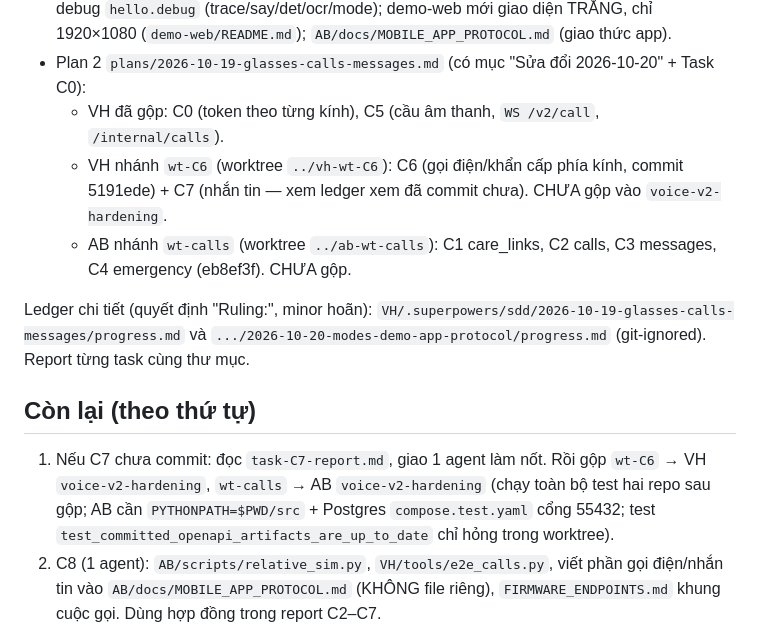
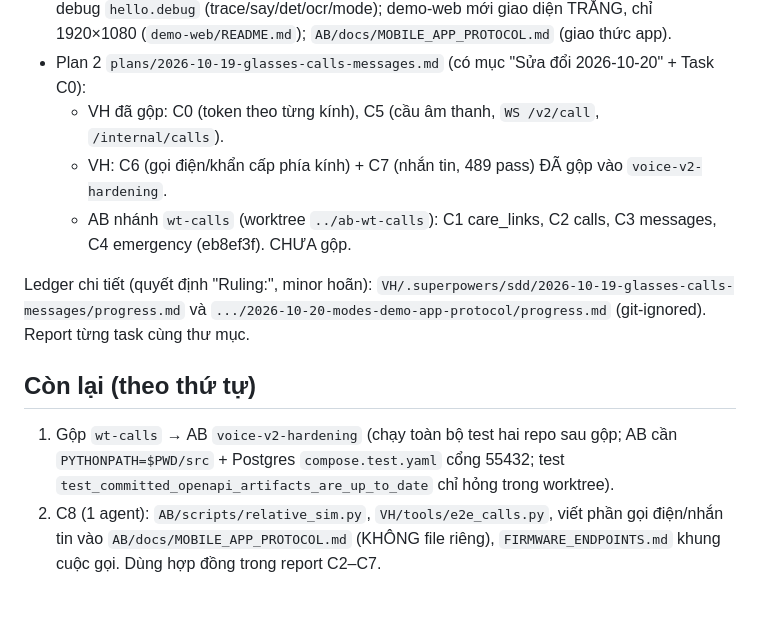
Before and after one commit to hohoangluan/visioncare-host-demo, a Markdown page: docs/superpowers/NEXT_SESSION.md, the part around the change. Rendered like a GitHub page; blank space fills up the shorter version.

Commit message:
docs: NEXT_SESSION — C6+C7 đã gộp
Co-Authored-By: Claude Opus 5.5 <noreply@anthropic.com>

```diff
--- a/docs/superpowers/NEXT_SESSION.md
+++ b/docs/superpowers/NEXT_SESSION.md
@@ -15,8 +15,7 @@ bảo mật + 1 review cuối, hand-back ≤ 5 dòng, ít nhắn trạng thái.
   `AB/docs/MOBILE_APP_PROTOCOL.md` (giao thức app).
 - Plan 2 `plans/2026-10-19-glasses-calls-messages.md` (có mục "Sửa đổi 2026-10-20" + Task C0):
   - VH đã gộp: C0 (token theo từng kính), C5 (cầu âm thanh, `WS /v2/call`, `/internal/calls`).
-  - VH nhánh `wt-C6` (worktree `../vh-wt-C6`): C6 (gọi điện/khẩn cấp phía kính, commit 5191ede) + C7 (nhắn tin — xem ledger
-    xem đã commit chưa). CHƯA gộp vào `voice-v2-hardening`.
+  - VH: C6 (gọi điện/khẩn cấp phía kính) + C7 (nhắn tin, 489 pass) ĐÃ gộp vào `voice-v2-hardening`.
   - AB nhánh `wt-calls` (worktree `../ab-wt-calls`): C1 care_links, C2 calls, C3 messages, C4 emergency (eb8ef3f). CHƯA gộp.
 
 Ledger chi tiết (quyết định "Ruling:", minor hoãn): `VH/.superpowers/sdd/2026-10-19-glasses-calls-messages/progress.md`
@@ -24,8 +23,8 @@ và `.../2026-10-20-modes-demo-app-protocol/progress.md` (git-ignored). Report t
 
 ## Còn lại (theo thứ tự)
 
-1. Nếu C7 chưa commit: đọc `task-C7-report.md`, giao 1 agent làm nốt. Rồi gộp `wt-C6` → VH `voice-v2-hardening`,
-   `wt-calls` → AB `voice-v2-hardening` (chạy toàn bộ test hai repo sau gộp; AB cần `PYTHONPATH=$PWD/src` + Postgres
+1. Gộp `wt-calls` → AB `voice-v2-hardening`
+   (chạy toàn bộ test hai repo sau gộp; AB cần `PYTHONPATH=$PWD/src` + Postgres
    `compose.test.yaml` cổng 55432; test `test_committed_openapi_artifacts_are_up_to_date` chỉ hỏng trong worktree).
 2. C8 (1 agent): `AB/scripts/relative_sim.py`, `VH/tools/e2e_calls.py`, viết phần gọi điện/nhắn tin vào
    `AB/docs/MOBILE_APP_PROTOCOL.md` (KHÔNG file riêng), `FIRMWARE_ENDPOINTS.md` khung cuộc gọi. Dùng hợp đồng trong report C2–C7.
```
